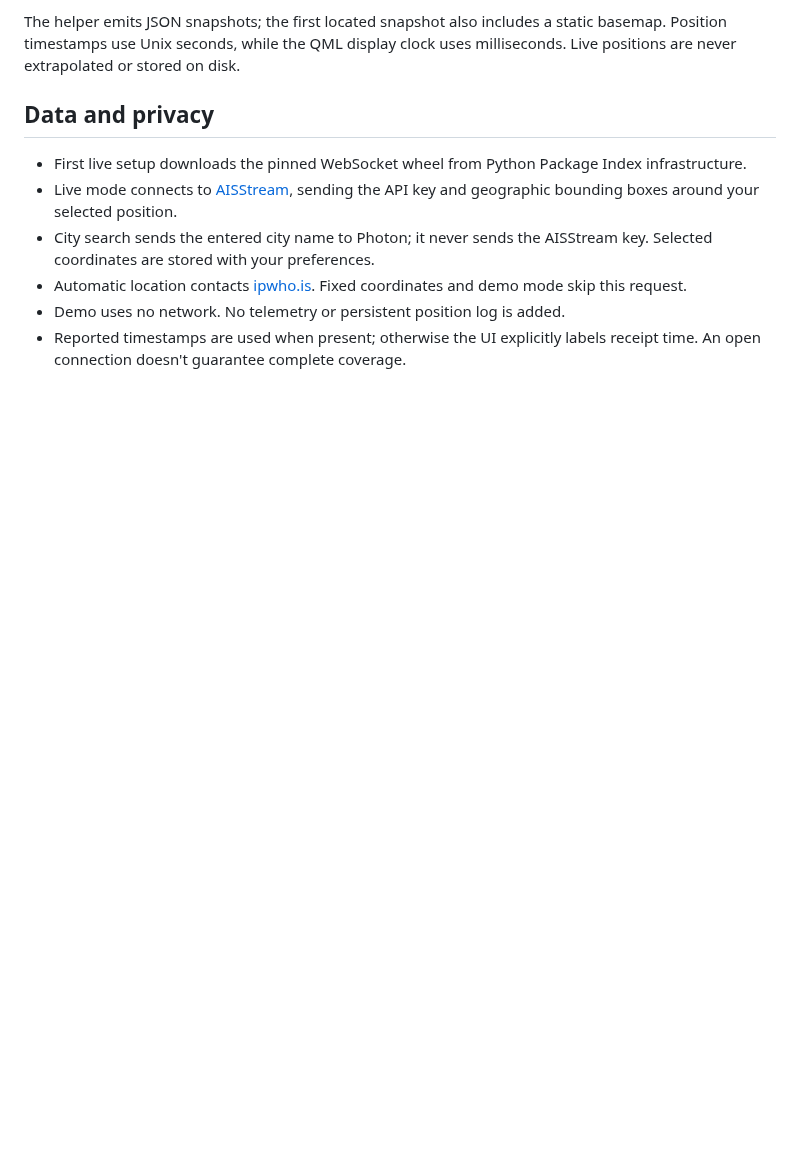
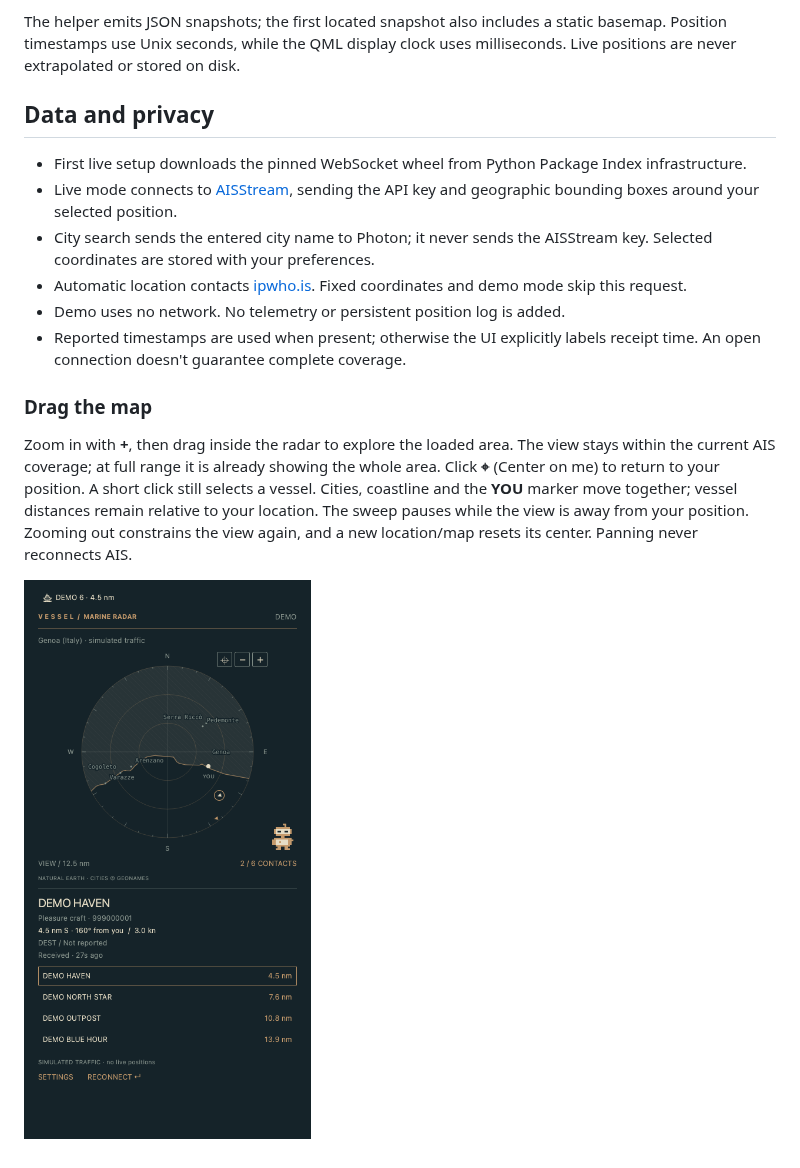
Before and after one commit to simoz/omarchy-vessel, a Markdown page: README.md, the part around the change. Drawn GitHub-style; pictures changed too: docs/pan-preview.png (added); blank space fills up the shorter version.

```diff
--- a/README.md
+++ b/README.md
@@ -256,3 +256,15 @@ milliseconds. Live positions are never extrapolated or stored on disk.
 - Automatic location contacts [ipwho.is](https://ipwhois.io/documentation). Fixed coordinates and demo mode skip this request.
 - Demo uses no network. No telemetry or persistent position log is added.
 - Reported timestamps are used when present; otherwise the UI explicitly labels receipt time. An open connection doesn't guarantee complete coverage.
+
+### Drag the map
+
+Zoom in with **+**, then drag inside the radar to explore the loaded area.
+The view stays within the current AIS coverage; at full range it is already
+showing the whole area. Click **⌖** (Center on me) to return to your position.
+A short click still selects a vessel. Cities, coastline and the **YOU** marker
+move together; vessel distances remain relative to your location. The sweep
+pauses while the view is away from your position. Zooming out constrains the
+view again, and a new location/map resets its center. Panning never reconnects AIS.
+
+![Panned radar view](docs/pan-preview.png)
```
Also changed, not shown: 4 other files.
